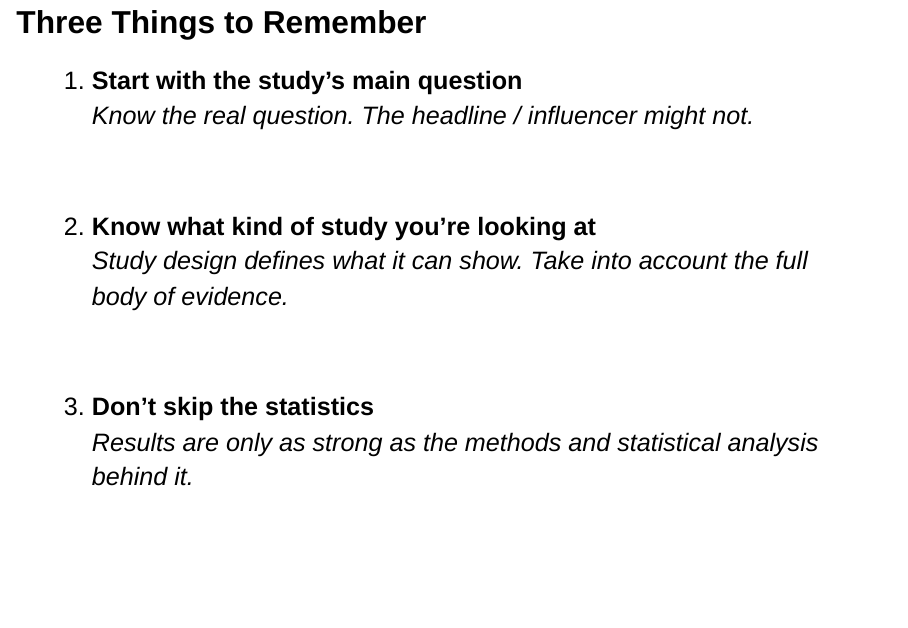
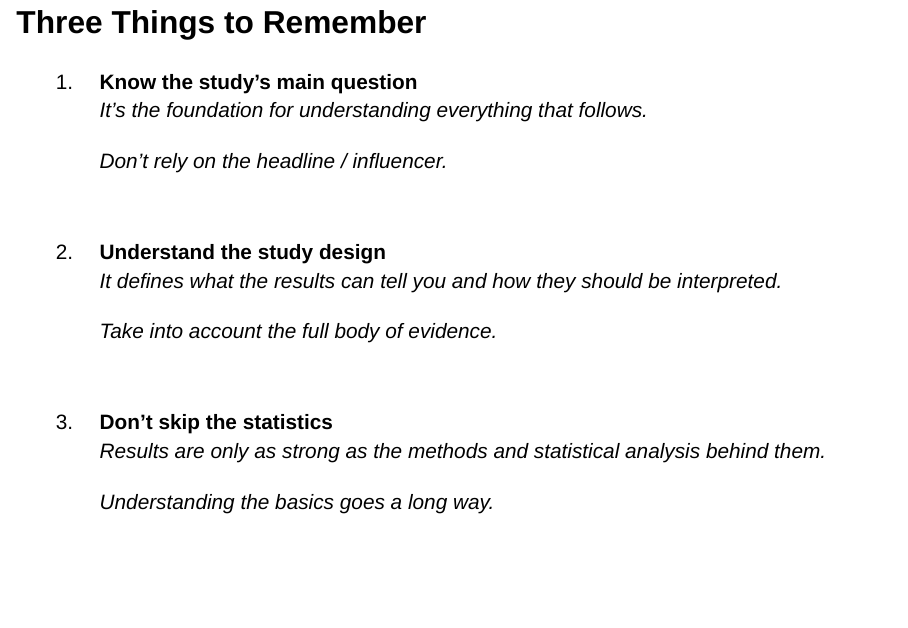
Before and after one commit to SloughJE/podcast_reading_studies, a Quarto document (index.qmd): page 28 of 29. Rendered offline with R 4.5, knitr and Pandoc in place of Quarto, with nearby package versions; drawn as Slidy slides in place of the format the file asks for.

Commit message:
re wording

```diff
--- a/index.qmd
+++ b/index.qmd
@@ -976,18 +976,22 @@ Perhaps you'd take fewer supplements if all the no-effect studies were published
 
 ## Three Things to Remember {.smaller}
 
-<div style="font-size: 127%; line-height: 1;">
+<div style="font-size: 105%; line-height: 1;">
 
 
-1. **Start with the study's main question**
-   _Know the real question. The headline / influencer might not._
+1. **Know the study’s main question**
+   _It’s the foundation for understanding everything that follows._
+
+   _Don’t rely on the headline / influencer._
 
 <br>
 
 ::: {.fragment}
 
-2. **Know what kind of study you're looking at**
-   _Study design defines what it can show. Take into account the full body of evidence._
+2. **Understand the study design**
+   _It defines what the results can tell you and how they should be interpreted._
+
+   _Take into account the full body of evidence._
 
 :::
 <br>
@@ -995,7 +999,9 @@ Perhaps you'd take fewer supplements if all the no-effect studies were published
 ::: {.fragment}
 
 3. **Don't skip the statistics**
-   _Results are only as strong as the methods and statistical analysis behind it._
+   _Results are only as strong as the methods and statistical analysis behind them._
+
+   _Understanding the basics goes a long way._
 
 :::
 
```
